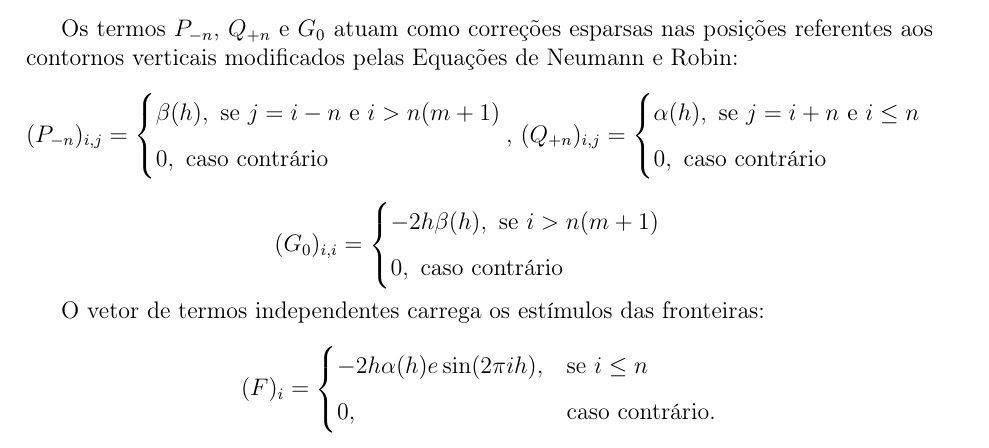
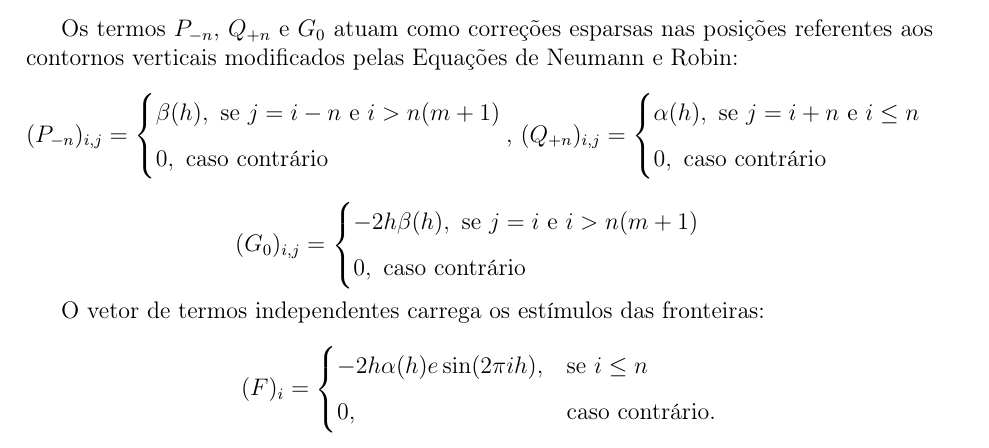
Before and after one commit to kainaas/MNED, a LaTeX paper (T_1/report/report_refactored.tex): part of page 4 of 7, cut so that both start at the same text. Compiled offline with pdfLaTeX.

Commit message:
correction in G_0

```diff
--- a/T_1/report/report_refactored.tex
+++ b/T_1/report/report_refactored.tex
@@ -207,8 +207,8 @@ Docente: Fabrício Simeoni de Sousa\\[.2cm]
         \displaystyle \alpha(h), \text{ se $j = i+n$ e $i \leq n$}\\[.2cm]
         0, \text{ caso contrário}
     \end{cases}\]
-    \[(G_0)_{i,i} = \begin{cases}
-        \displaystyle -2h\beta(h), \text{ se $i > n(m+1)$}\\[.2cm]
+    \[(G_0)_{i,j} = \begin{cases}
+        \displaystyle -2h\beta(h), \text{ se $j = i$ e $i > n(m+1)$}\\[.2cm]
         0, \text{ caso contrário}
     \end{cases}\]
 
```
Also changed, not shown: T_1/report/report_refactored.pdf.
